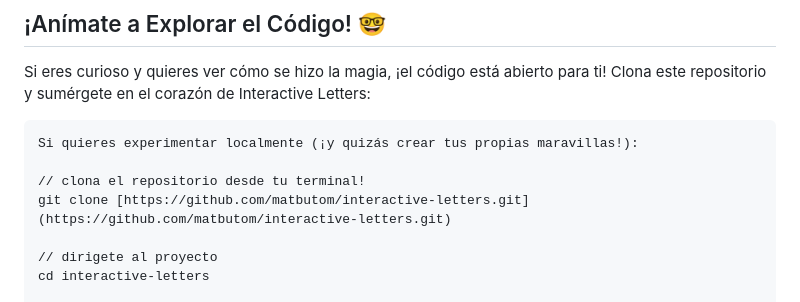
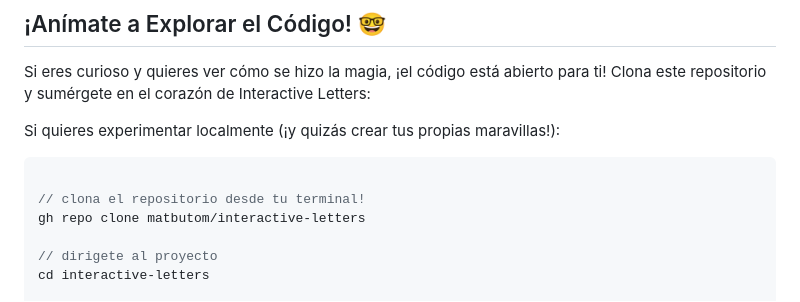
Before and after one commit to montoyamoraga/interactive-letters, a Markdown page: README.md, the part around the change. Rendered like a GitHub page.

````diff
--- a/README.md
+++ b/README.md
@@ -41,11 +41,12 @@ Este proyecto ha sido creado utilizando las siguientes herramientas y librerías
 
 Si eres curioso y quieres ver cómo se hizo la magia, ¡el código está abierto para ti! Clona este repositorio y sumérgete en el corazón de Interactive Letters:
 
-```markdown
 Si quieres experimentar localmente (¡y quizás crear tus propias maravillas!):
 
+```javascript
+
 // clona el repositorio desde tu terminal!
-git clone [https://github.com/matbutom/interactive-letters.git](https://github.com/matbutom/interactive-letters.git)
+gh repo clone matbutom/interactive-letters
 
 // dirigete al proyecto
 cd interactive-letters
````
